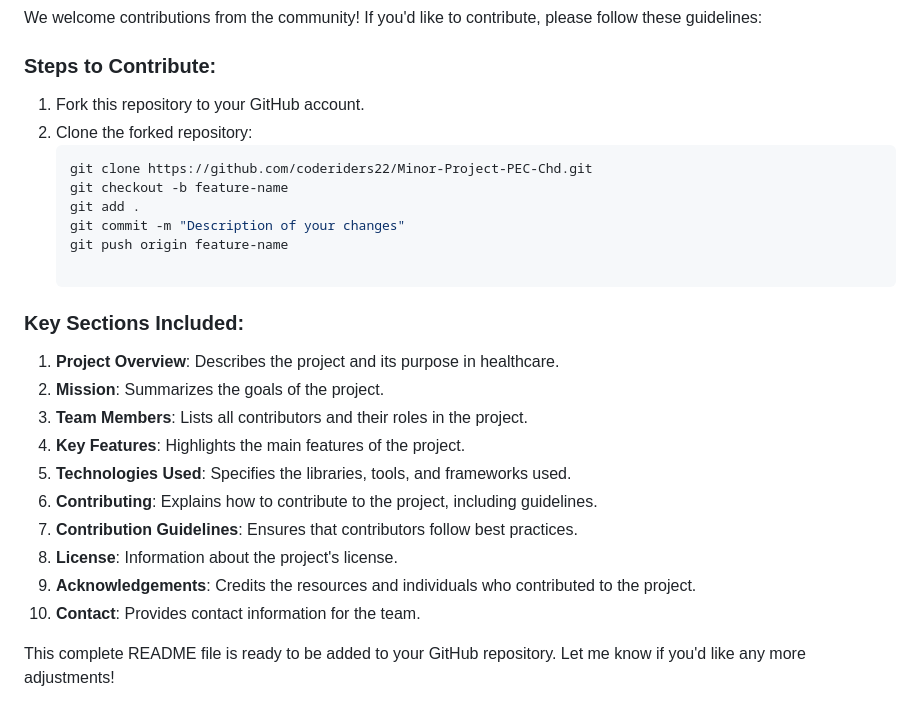
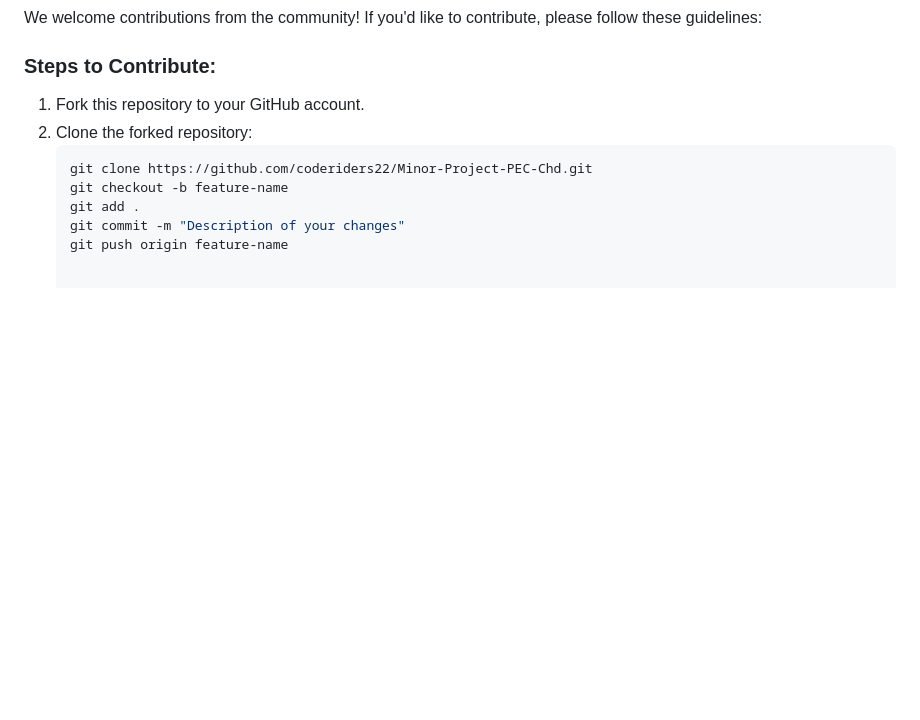
Before and after one commit to coderiders22/Minor-Project-PEC-Chd, a Markdown page: README.md, the part around the change. Drawn GitHub-style; blank space fills up the shorter version.

```diff
--- a/README.md
+++ b/README.md
@@ -62,17 +62,3 @@ We welcome contributions from the community! If you'd like to contribute, please
    git add .
    git commit -m "Description of your changes"
    git push origin feature-name
-
-### Key Sections Included:
-1. **Project Overview**: Describes the project and its purpose in healthcare.
-2. **Mission**: Summarizes the goals of the project.
-3. **Team Members**: Lists all contributors and their roles in the project.
-4. **Key Features**: Highlights the main features of the project.
-5. **Technologies Used**: Specifies the libraries, tools, and frameworks used.
-6. **Contributing**: Explains how to contribute to the project, including guidelines.
-7. **Contribution Guidelines**: Ensures that contributors follow best practices.
-8. **License**: Information about the project's license.
-9. **Acknowledgements**: Credits the resources and individuals who contributed to the project.
-10. **Contact**: Provides contact information for the team.
-
-This complete README file is ready to be added to your GitHub repository. Let me know if you'd like any more adjustments!
```
